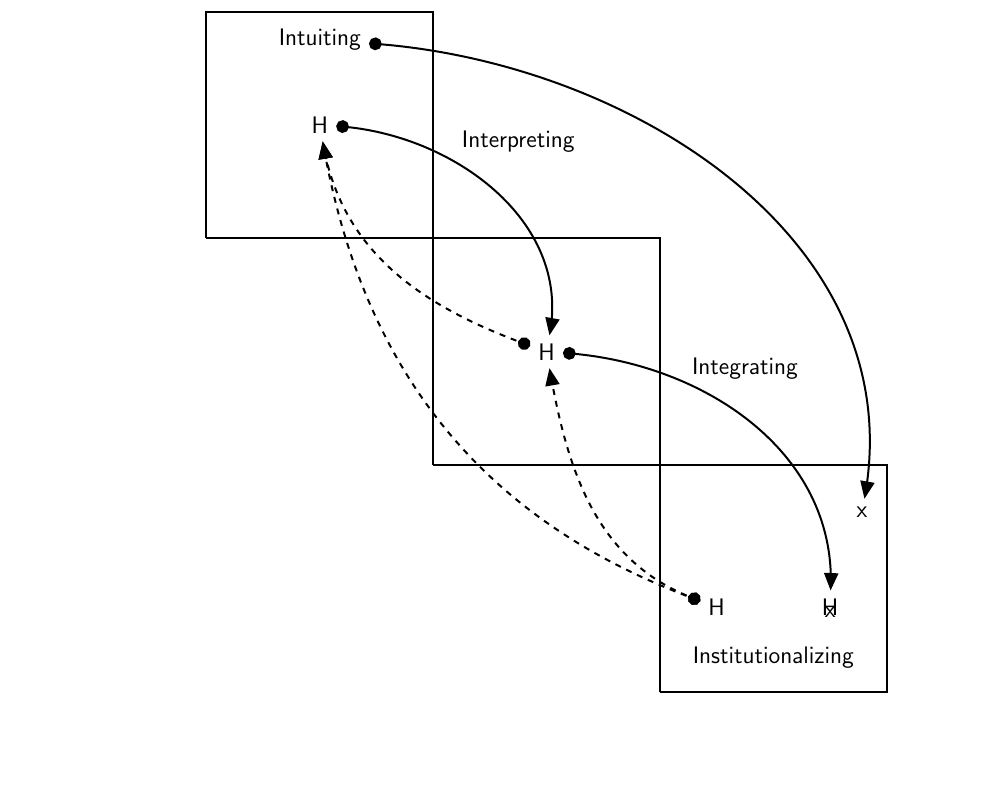
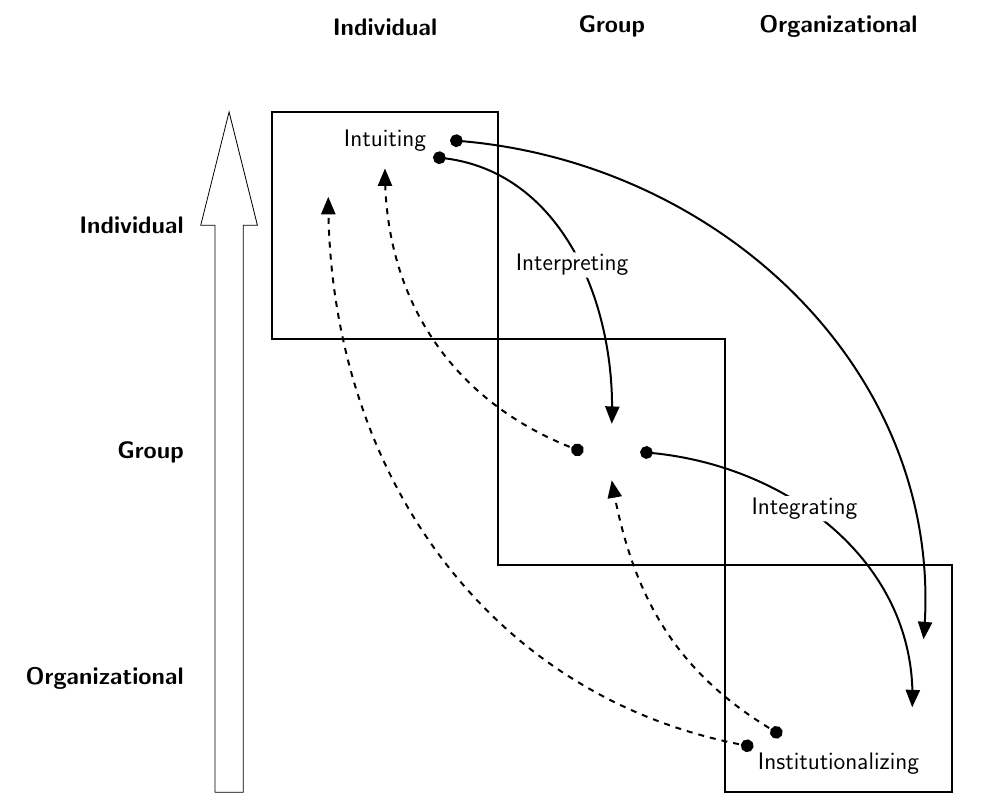
Before and after one commit to gnewton/clw1999, a LaTeX document (Crossan_Lane_White_AMR24_3_1999_figure1_p532.tex): part of the page, cut at the place of the change, the shorter picture padded with empty space. Compiled offline with pdfLaTeX.

Commit message:
Added build, requirements to docs; jpg, pdf output; diagram almost complete

```diff
--- a/Crossan_Lane_White_AMR24_3_1999_figure1_p532.tex
+++ b/Crossan_Lane_White_AMR24_3_1999_figure1_p532.tex
@@ -12,39 +23,57 @@
 \begin{document}
-\begin{tikzpicture}
-  %  \tikzset{>=latex}
-    \tikzset{>=triangle 45}
-  \large
+\hspace*{-4cm}\begin{tikzpicture}
+  \tikzset{>=triangle 45}
+
+
+
+%%%%%%%%%%%%%%%%%%%%%%%%%%
+  \node[draw,rectangle,minimum width=4cm,minimum height=4cm,inner sep=0pt,outer sep=0pt,line width=1pt] at (2,2) (A1) {};
+  \node (NIntuiting) at ([yshift=15mm]A1.center) {\large Intuiting};
+
   %\draw[step=1cm,gray,very thin] (0,-8) grid (14,4);
 
-  \draw [line width=1pt](0,0) -- (4,0) -- (4,4) -- (0,4) -- (0,0);
-\node (B1) at (2,2) {H};
-\node (U) at (2,3.5) {Intuiting};
-\node (R) at (5.5,1.7) {Interpreting};
+%%%%%%%%%%%%%%%%%%%%%%%%%%
+\node[draw,rectangle,minimum width=4cm,minimum height=4cm,inner sep=0pt,outer sep=0pt,line width=1pt] at (6,-2) (A2) {};
 
-\draw[line width=1pt] (4,-4) -- (8,-4) -- (8,0) -- (4,0) -- (4,-4);
-\node (B2) at (6,-2) {H};
-\node (G) at (9.5,-2.3) {Integrating};
+%%%%%%%%%%%%%%%%%%%%%%%%%%
+\node[draw,rectangle,minimum width=4cm,minimum height=4cm,inner sep=0pt,outer sep=0pt,line width=1pt] at (10,-6) (A3) {};
+
+%%%
+
+%DOWN
+
+\draw [*->,line width=1pt] ([yshift=-3mm]NIntuiting.east) to [out=-4,in=88] ([yshift=5mm]A2.center);
+\draw [*->,line width=1pt] ([xshift=3mm]NIntuiting.east) to [out=-4,in=85] ([yshift=7mm,xshift=15mm]A3.center);
+\draw [*->,line width=1pt] ([xshift=5mm]A2.center) to [out=-4,in=88] ([yshift=-5mm,xshift=13mm]A3.center);
+
+% UP
+\draw [*->,line width=1pt, dashed] ([xshift=-15mm,yshift=-12mm]A3.center) to [out=170,in=270] ([yshift=5mm,xshift=-10mm]A1.center);
+\draw [*->,line width=1pt, dashed] ([xshift=-10mm,yshift=-10mm]A3.center) to [out=150,in=280] ([yshift=-5mm]A2.center);
+\draw [*->,line width=1pt, dashed] ([xshift=-5mm]A2.center) to [out=160,in=270] ([yshift=10mm]A1.center);
 
 
-\draw [line width=1pt](8,-8) -- (12,-8) -- (12,-4) -- (8,-4) -- (8,-8);
-\node (B3R) at (11,-6.5) {H};
-\node (B3L) at (9,-6.5) {H};
 
-\node (Z) at (10, -7.4) {Institutionalizing};
-
-\node[above=2cm of Z.north east] (RRZ){x};
-\node[right=.01mm of Z, yshift=8mm,xshift=-8mm] (RZ){x};
-
-\draw [*->,line width=1pt] (B1) to [out=-4,in=80] (B2);
-\draw [*->,line width=1pt,dashed] (B2) to [out=160,in=280] (B1);
+\node (NIntegrating)[fill=white,rounded corners=2pt,inner sep=1pt] at ([xshift=14mm,yshift=-10mm]A2.east) {\large Integrating};
+\node (NInstitutionalizing) at ([yshift=-15mm]A3.center) {\large Institutionalizing};
+\node (NInterpreting)[fill=white,rounded corners=2pt,inner sep=1pt](NInterpreting) at ([xshift=13mm,yshift=-7mm]A1.east) {\large Interpreting};
+%%%%%%%%%%%%%%%
+%%%%%%%%%%%%%%%%%%
 
 
-\draw [*->,line width=1pt] (U) to [out=-4,in=80] (RRZ);
 
-\draw [*->,line width=1pt] (B2) to [out=-4,in=88] (B3R);
+%TOP
+\node (TopIndividual) at ([yshift=35mm]A1.center) {\large \bf Individual};
+\node (TopGroup) at ([yshift=75mm]A2.center) {\large \bf Group};
+\node (TopOrganizational) at ([yshift=115mm]A3.center) {\large \bf Organizational};
 
-\draw [*->,line width=1pt, dashed] (B3L) to [out=160,in=280] (B2);
-\draw [*->,line width=1pt, dashed] (B3L) to [out=160,in=280] (B1);
+%SIDE
+\node (SideIndividual)[text width=3.5cm,align=right] at ([xshift=-53mm]A1.center) {\large \bf \hfill Individual};
+\node (SideGroup)[text width=3.5cm,align=right] at ([xshift=-93mm]A2.center) {\large \bf \hfill Group};
+\node (SideOrganizational)[text width=3.5cm,align=right] at ([xshift=-133mm]A3.center) {\large \bf\hfill Organizational};
+
+\draw   (-1,-8)--(-.50,-8)--(-.50,2)--(-.25,2)--(-.75,4)--(-1.25,2)--(-1,2)--cycle;
+
+
 
 
 \end{tikzpicture}
```
Also changed, not shown: Crossan_Lane_White_AMR24_3_1999_figure1_p532.jpg (added), Crossan_Lane_White_AMR24_3_1999_figure1_p532.pdf (added), Crossan_Lane_White_AMR24_3_1999_figure1_p532.tex (13 more changed lines).
